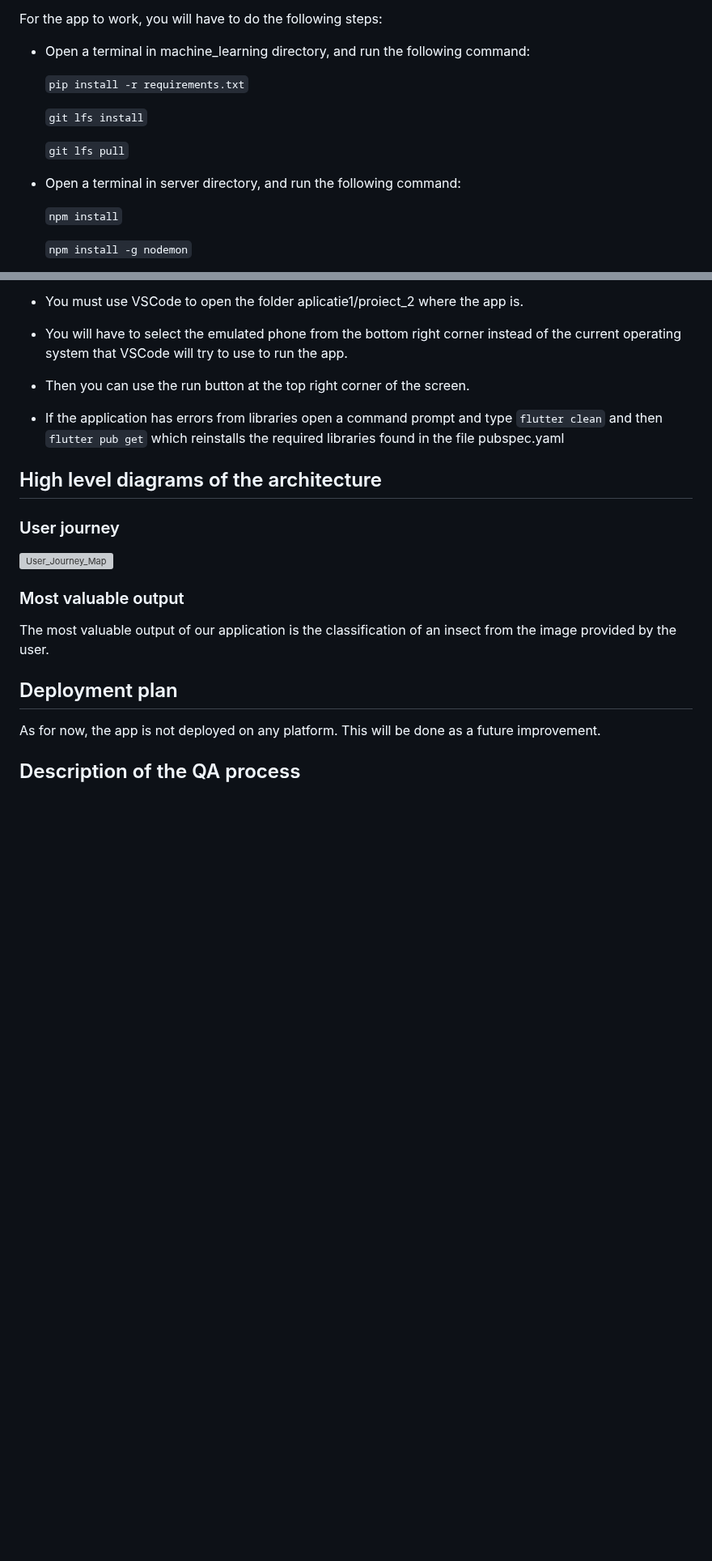
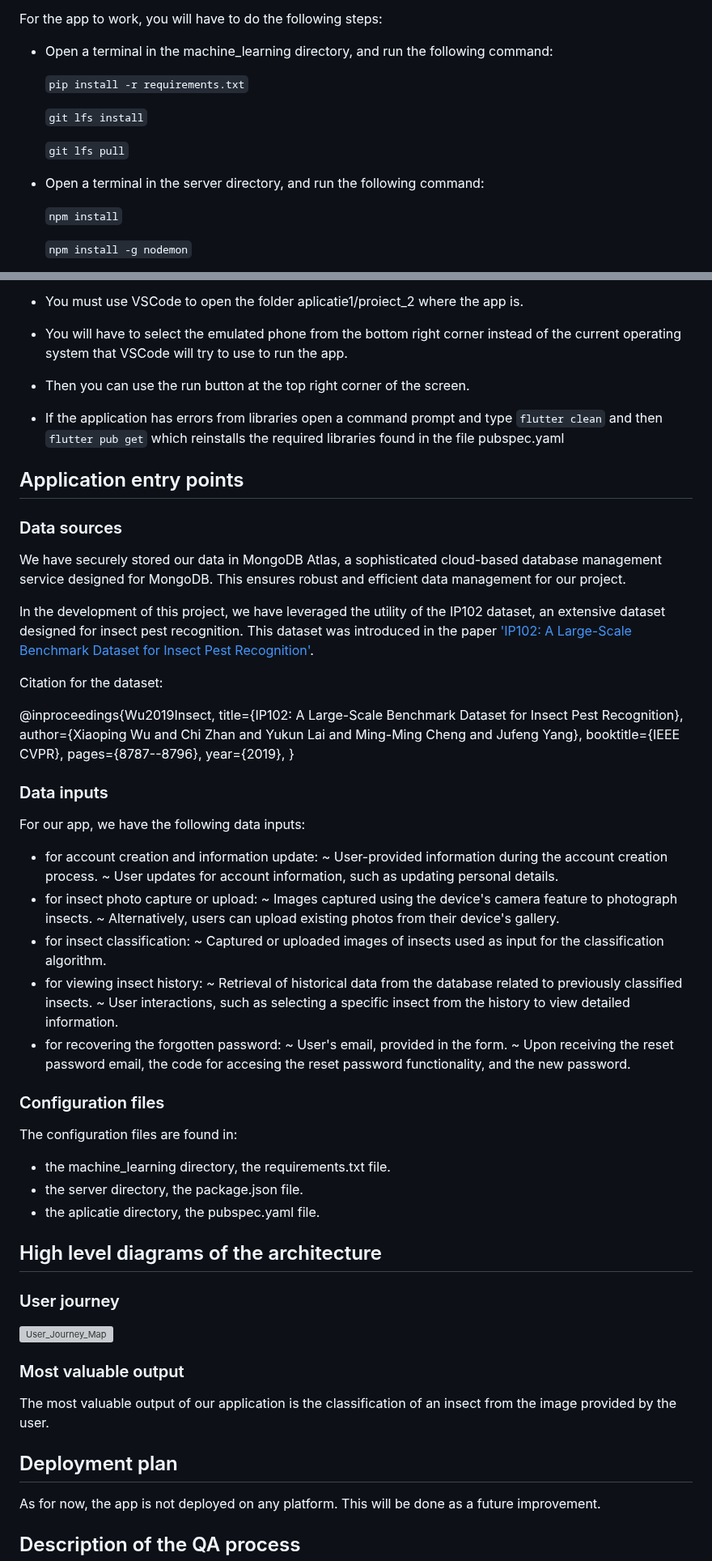
Before and after one commit to inginerie-software-2023-2024/proiect-inginerie-software-scienceteam, a Markdown page: README.md, 2 parts joined by grey strips. Shown at 81% size. GitHub-like rendering; blank space fills up the shorter version; grey boxes are pictures that could not be loaded.

```diff
--- a/README.md
+++ b/README.md
@@ -29,7 +29,7 @@ You will need to have installed the following:
 - Dart 3.80.0
 
 For the app to work, you will have to do the following steps:
-- Open a terminal in machine_learning directory, and run the following command:
+- Open a terminal in the machine_learning directory, and run the following command:
 
     `pip install -r requirements.txt`
 
@@ -37,7 +37,7 @@ For the app to work, you will have to do the following steps:
 
     `git lfs pull`
 
-- Open a terminal in server directory, and run the following command:
+- Open a terminal in the server directory, and run the following command:
 
     `npm install`
 
@@ -68,6 +68,49 @@ For the app to work, you will have to do the following steps:
 - Then you can use the run button at the top right corner of the screen.
 
 - If the application has errors from libraries open a command prompt and type `flutter clean` and then `flutter pub get` which reinstalls the required libraries found in the file pubspec.yaml
+
+
+## Application entry points
+
+### Data sources
+We have securely stored our data in MongoDB Atlas, a sophisticated cloud-based database management service designed for MongoDB. This ensures robust and efficient data management for our project.
+
+In the development of this project, we have leveraged the utility of the IP102 dataset, an extensive dataset designed for insect pest recognition. This dataset was introduced in the paper ['IP102: A Large-Scale Benchmark Dataset for Insect Pest Recognition'](https://openaccess.thecvf.com/content_CVPR_2019/papers/Wu_IP102_A_Large-Scale_Benchmark_Dataset_for_Insect_Pest_Recognition_CVPR_2019_paper.pdf).
+
+Citation for the dataset:
+
+@inproceedings{Wu2019Insect,
+  title={IP102: A Large-Scale Benchmark Dataset for Insect Pest Recognition},
+  author={Xiaoping Wu and Chi Zhan and Yukun Lai and Ming-Ming Cheng and Jufeng Yang},
+  booktitle={IEEE CVPR},
+  pages={8787--8796},
+  year={2019},
+}
+
+### Data inputs
+
+For our app, we have the following data inputs:
+- for account creation and information update:
+      ~ User-provided information during the account creation process.
+      ~ User updates for account information, such as updating personal details.
+- for insect photo capture or upload:
+      ~ Images captured using the device's camera feature to photograph insects.
+      ~ Alternatively, users can upload existing photos from their device's gallery.
+- for insect classification:
+      ~ Captured or uploaded images of insects used as input for the classification algorithm.
+- for viewing insect history:
+      ~ Retrieval of historical data from the database related to previously classified insects.
+      ~ User interactions, such as selecting a specific insect from the history to view detailed information.
+- for recovering the forgotten password:
+      ~ User's email, provided in the form.
+      ~ Upon receiving the reset password email, the code for accesing the reset password functionality, and the new password.
+
+### Configuration files
+
+The configuration files are found in:
+- the machine_learning directory, the requirements.txt file.
+- the server directory, the package.json file.
+- the aplicatie directory, the pubspec.yaml file.
 
 
 
```
